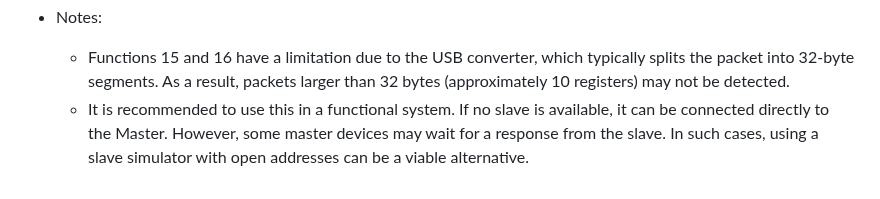
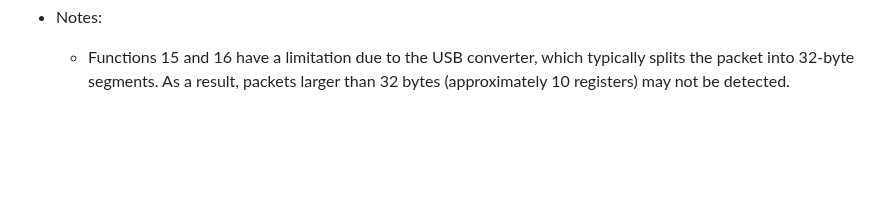
Before and after one commit to ortegahernandes/ScanBus-BR-Simulator-Modbus, a Markdown page: README.md, the part around the change. Rendered like a GitHub page; blank space fills up the shorter version.

```diff
--- a/README.md
+++ b/README.md
@@ -293,4 +293,3 @@ Apply multiplication factor, decimal place and off set to 16-bit values.
 
 - Notes:
   - Functions 15 and 16 have a limitation due to the USB converter, which typically splits the packet into 32-byte segments. As a result, packets larger than 32 bytes (approximately 10 registers) may not be detected.
-  - It is recommended to use this in a functional system. If no slave is available, it can be connected directly to the Master. However, some master devices may wait for a response from the slave. In such cases, using a slave simulator with open addresses can be a viable alternative.
```
